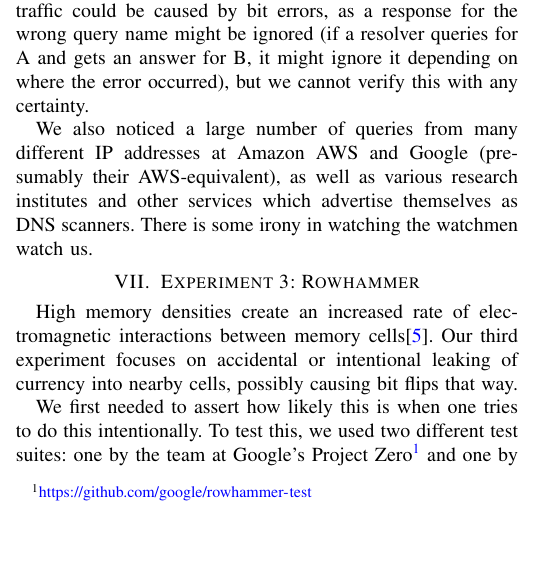
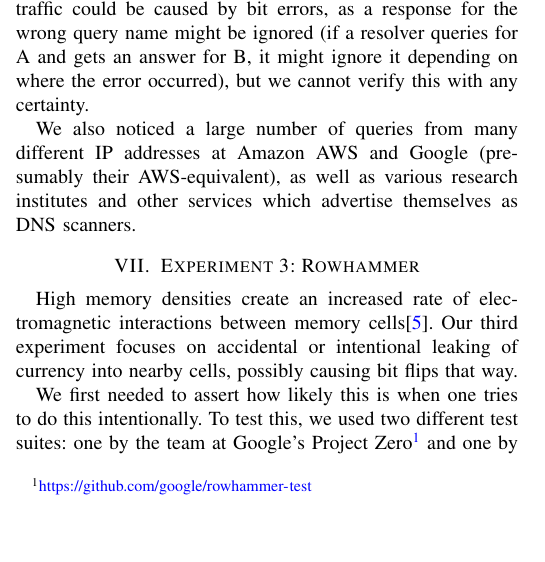
Before and after one commit to lgommans/dns-bitsquatting, a LaTeX paper (report.tex): part of one column of page 3 of 4, cut so that both start at the same text. Compiled offline with pdfLaTeX.

Commit message:
m. removed sentence in results that was not fitting there

```diff
--- a/report.tex
+++ b/report.tex
@@ -374,7 +374,7 @@ we cannot verify this with any certainty.
 We also noticed a large number of queries from many different IP addresses at
 Amazon AWS and Google (presumably their AWS-equivalent), as well as various
 research institutes and other services which advertise themselves as DNS
-scanners. There is some irony in watching the watchmen watch us.
+scanners.
 
 % TODO: check if complete
 
```
